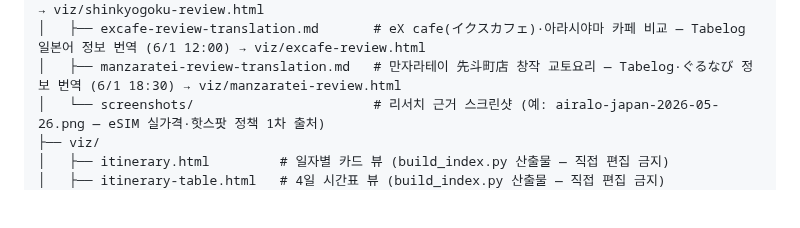
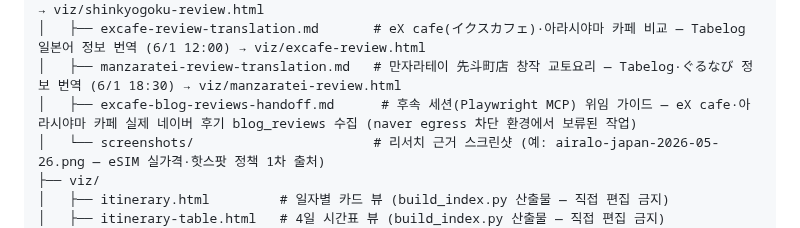
Before and after one commit to ywkim/japan-trip, a Markdown page: CLAUDE.md, the part around the change. GitHub-like rendering; blank space fills up the shorter version.

```diff
--- a/CLAUDE.md
+++ b/CLAUDE.md
@@ -125,6 +125,7 @@ japan-trip/
 │   ├── shinkyogoku-review-translation.md  # 신쿄고쿠 상점가(新京極商店街) 안내·복수 방문기 번역·재구성 → viz/shinkyogoku-review.html
 │   ├── excafe-review-translation.md       # eX cafe(イクスカフェ)·아라시야마 카페 비교 — Tabelog 일본어 정보 번역 (6/1 12:00) → viz/excafe-review.html
 │   ├── manzaratei-review-translation.md   # 만자라테이 先斗町店 창작 교토요리 — Tabelog·ぐるなび 정보 번역 (6/1 18:30) → viz/manzaratei-review.html
+│   ├── excafe-blog-reviews-handoff.md      # 후속 세션(Playwright MCP) 위임 가이드 — eX cafe·아라시야마 카페 실제 네이버 후기 blog_reviews 수집 (naver egress 차단 환경에서 보류된 작업)
 │   └── screenshots/                       # 리서치 근거 스크린샷 (예: airalo-japan-2026-05-26.png — eSIM 실가격·핫스팟 정책 1차 출처)
 ├── viz/
 │   ├── itinerary.html         # 일자별 카드 뷰 (build_index.py 산출물 — 직접 편집 금지)
```
Also changed, not shown: docs/decision-log/2026-06-01-02-excafe-blog-reviews-handoff.md (added, +49 -0 lines), docs/excafe-blog-reviews-handoff.md (added, +151 -0 lines).
